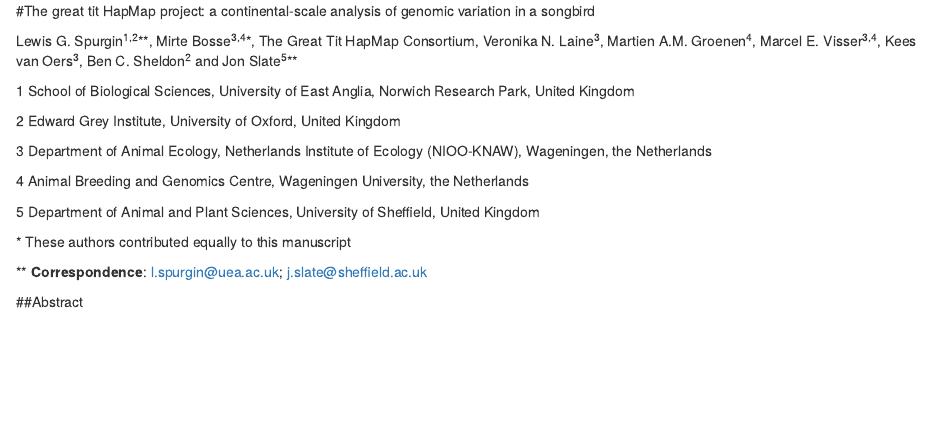
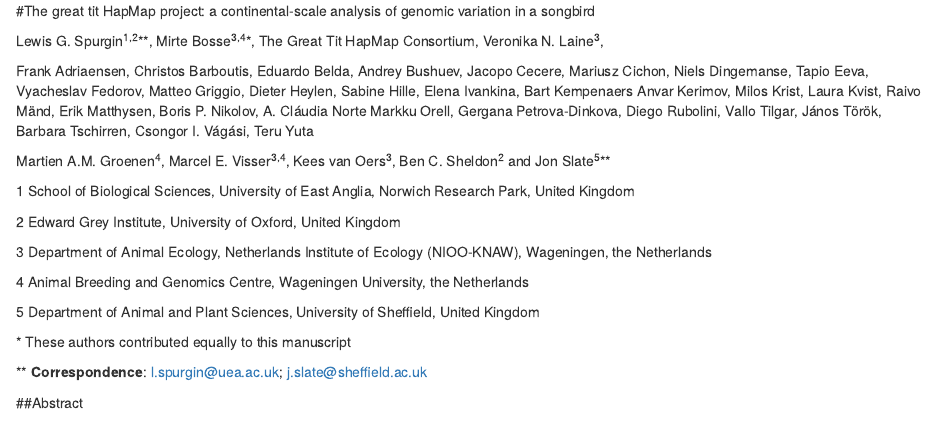
Before and after one commit to lgs85/SpurginBosse_Hapmap, an R Markdown document (Manuscript/SpurginBosse_Hapmap_MS.Rmd): the page in a window 1100 px wide, from its top. Rendered offline with R 4.5, knitr and Pandoc, with nearby package versions; some code elsewhere in the file could not run offline.

Commit message:
Authors....

```diff
--- a/Manuscript/SpurginBosse_Hapmap_MS.Rmd
+++ b/Manuscript/SpurginBosse_Hapmap_MS.Rmd
@@ -42,7 +42,48 @@
 #The great tit HapMap project: a continental-scale analysis of genomic variation in a songbird
 
 
-Lewis G. Spurgin^1,2^\*\*, Mirte Bosse^3,4^\*, The Great Tit HapMap Consortium, Veronika N. Laine^3^, Martien A.M. Groenen^4^, Marcel E.  Visser^3,4^, Kees van Oers^3^, Ben C. Sheldon^2^ and Jon Slate^5^\*\*
+Lewis G. Spurgin^1,2^\*\*, Mirte Bosse^3,4^\*, The Great Tit HapMap Consortium, Veronika N. Laine^3^,
+
+Frank Adriaensen,
+Christos Barboutis,
+Eduardo Belda,
+Andrey Bushuev,
+Jacopo Cecere,
+Mariusz Cichon,
+Niels Dingemanse,
+Tapio Eeva,
+Vyacheslav Fedorov,
+Matteo Griggio,
+Dieter Heylen,
+Sabine Hille,
+Elena Ivankina,
+Bart Kempenaers
+Anvar Kerimov,
+Milos Krist,
+Laura Kvist,
+Raivo Mänd,
+Erik Matthysen,
+Boris P. Nikolov,
+A. Cláudia Norte
+Markku Orell,
+Gergana Petrova-Dinkova,
+Diego Rubolini,
+Vallo Tilgar,
+János Török,
+Barbara Tschirren,
+Csongor I. Vágási,
+Teru Yuta
+
+
+
+
+
+
+
+
+
+
+Martien A.M. Groenen^4^, Marcel E.  Visser^3,4^, Kees van Oers^3^, Ben C. Sheldon^2^ and Jon Slate^5^\*\*
 
 
 1 School of Biological Sciences, University of East Anglia, Norwich Research Park, United Kingdom
```
Also changed, not shown: Manuscript/Contributors.xlsx (added), Manuscript/SpurginBosse_Hapmap_MS.Rmd (4 more changed lines), 1 other file.
